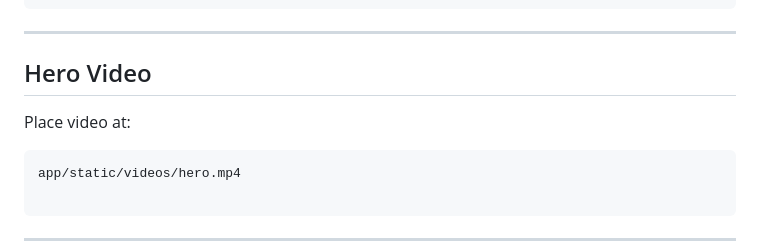
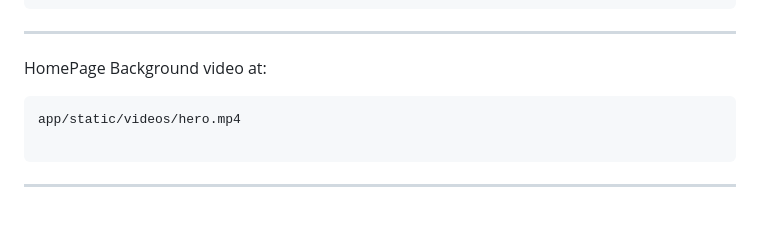
Before and after one commit to Axibrahim/in-your-soul, a Markdown page: README.md, the part around the change. Rendered like a GitHub page; blank space fills up the shorter version.

````diff
--- a/README.md
+++ b/README.md
@@ -138,9 +138,8 @@ freks/
 
 ---
 
-## Hero Video
 
-Place video at:
+HomePage Background video at:
 ```
 app/static/videos/hero.mp4
 
````
